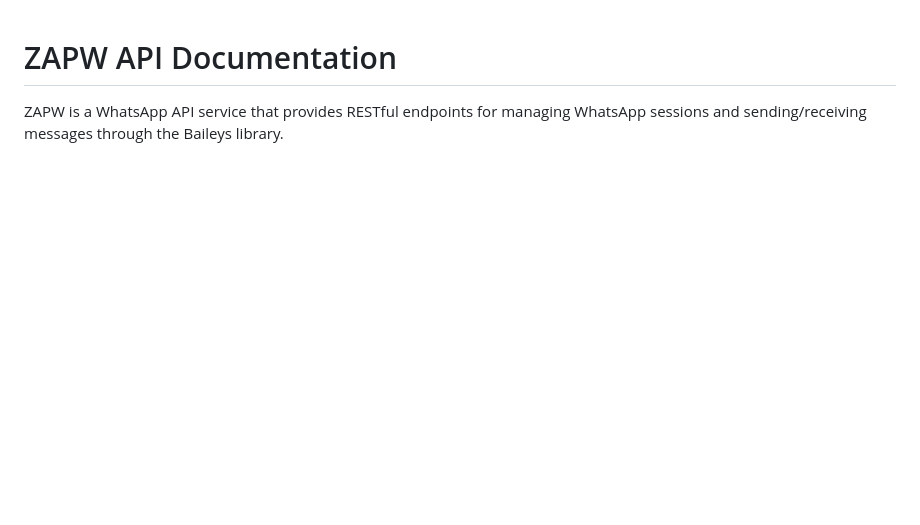
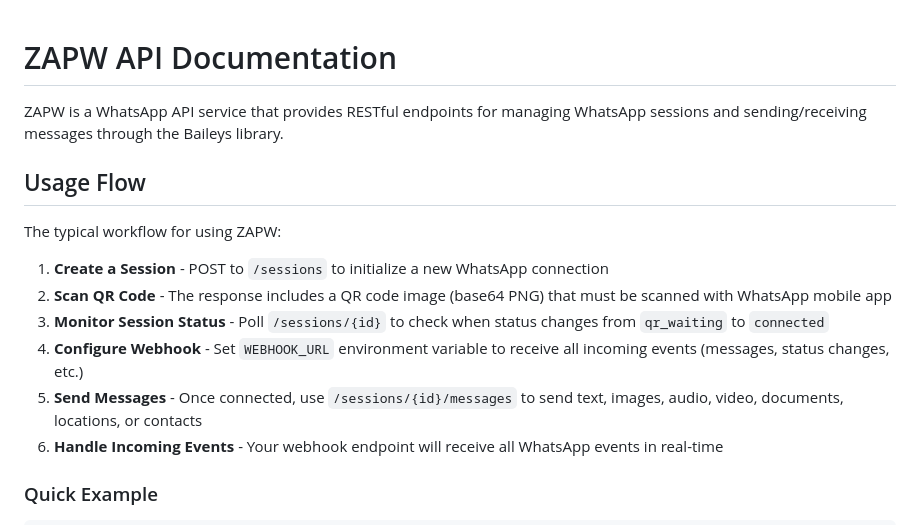
Before and after one commit to tonylampada/zapw, a Markdown page: docs.md, the part around one of its changes. GitHub-like rendering; blank space fills up the shorter version.

```diff
--- a/docs.md
+++ b/docs.md
@@ -1,3 +1,17 @@
 # ZAPW API Documentation
 
 ZAPW is a WhatsApp API service that provides RESTful endpoints for managing WhatsApp sessions and sending/receiving messages through the Baileys library.
+
+## Usage Flow
+
+The typical workflow for using ZAPW:
+
+1. **Create a Session** - POST to `/sessions` to initialize a new WhatsApp connection
+2. **Scan QR Code** - The response includes a QR code image (base64 PNG) that must be scanned with WhatsApp mobile app
+3. **Monitor Session Status** - Poll `/sessions/{id}` to check when status changes from `qr_waiting` to `connected`
+4. **Configure Webhook** - Set `WEBHOOK_URL` environment variable to receive all incoming events (messages, status changes, etc.)
+5. **Send Messages** - Once connected, use `/sessions/{id}/messages` to send text, images, audio, video, documents, locations, or contacts
+6. **Handle Incoming Events** - Your webhook endpoint will receive all WhatsApp events in real-time
+
+### Quick Example
+
```
Also changed, not shown: other parts of docs.md (+27 -0 lines).
